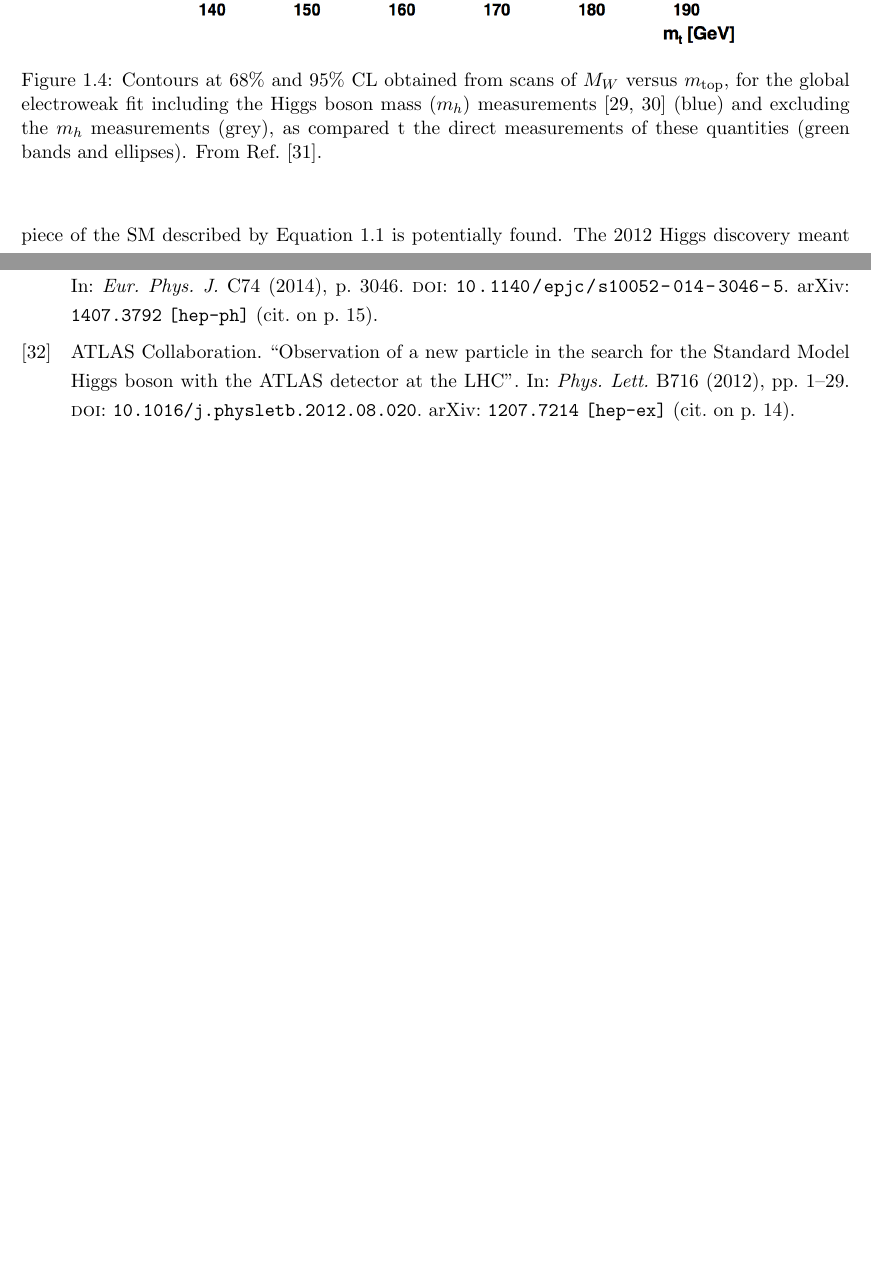
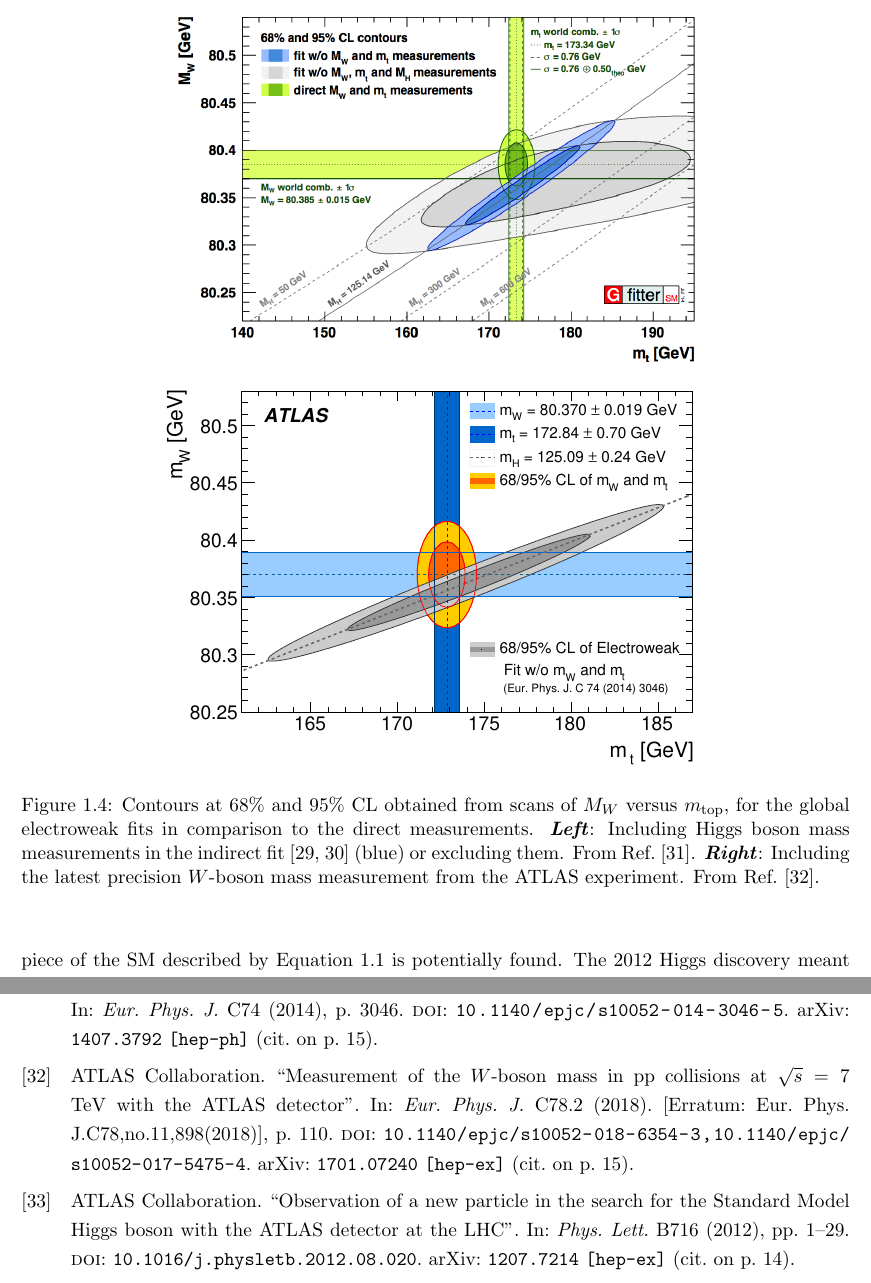
Before and after one commit to dantrim/phd_thesis, a LaTeX thesis (thesis/thesis_dantrim.tex, which reads thesis/sections/chapter_SM_sub/final_sm_description.tex): two parts of pages 16 and 25 of 26 before the commit and two parts of pages 16 and 26 of 27 after it, joined at a grey line, cut at the place of the change, the shorter picture padded with empty space. Compiled offline with pdfLaTeX.

Commit message:
add atlas mw measurement

```diff
--- a/thesis/sections/chapter_SM_sub/final_sm_description.tex
+++ b/thesis/sections/chapter_SM_sub/final_sm_description.tex
@@ -54,13 +54,19 @@ fits to electroweak precision data would not be to the level seen in Figure~\ref
 \end{figure}
 \begin{figure}[!htb]
     \begin{center}
-        \includegraphics[width=0.75\textwidth]{figures/chapter1/sm_final/mw_vs_mt_indirect}
+        \includegraphics[width=0.65\textwidth]{figures/chapter1/sm_final/mw_vs_mt_indirect}
+        \includegraphics[width=0.69\textwidth]{figures/chapter1/sm_final/atlas_w_boson_mass_mw_mt}
         \caption{
             Contours at 68\% and 95\% CL obtained from scans of $M_W$ versus $m_{\text{top}}$,
-            for the global electroweak fit including the Higgs boson mass ($m_h$) measurements~\cite{HMassATLAS,HMassCMS} (blue)
-            and excluding the $m_h$ measurements (grey), as compared t the direct
-            measurements of these quantities (green bands and ellipses).
-            From Ref.~\cite{GFitter}.
+            for the global electroweak fits in comparison to the direct measurements.
+            \textit{\textbf{Left}}: Including Higgs boson mass measurements in the indirect fit~\cite{HMassATLAS,HMassCMS} (blue)
+                or excluding them. From Ref.~\cite{GFitter}.
+            \textit{\textbf{Right}}: Including the latest precision $W$-boson mass measurement from the ATLAS
+                experiment. From Ref.~\cite{ATLASWMass}.
+%            for the global electroweak fit including the Higgs boson mass ($m_h$) measurements~\cite{HMassATLAS,HMassCMS} (blue)
+%            and excluding the $m_h$ measurements (grey), as compared t the direct
+%            measurements of these quantities (green bands and ellipses).
+%            From Ref.~\cite{GFitter}.
         }
         \label{fig:mw_mt_scan}
     \end{center}
```
Also changed, not shown: thesis/bib/sm_final.bib (+19 -0 lines), thesis/figures/chapter1/sm_final/atlas_w_boson_mass_mw_mt.pdf (added), thesis/sections/chapter_SM_sub/final_sm_description.tex (2 more changed lines).
